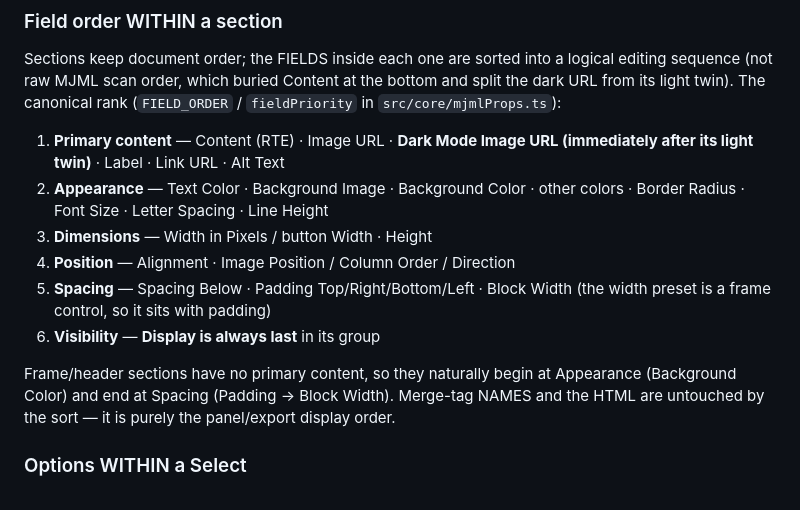
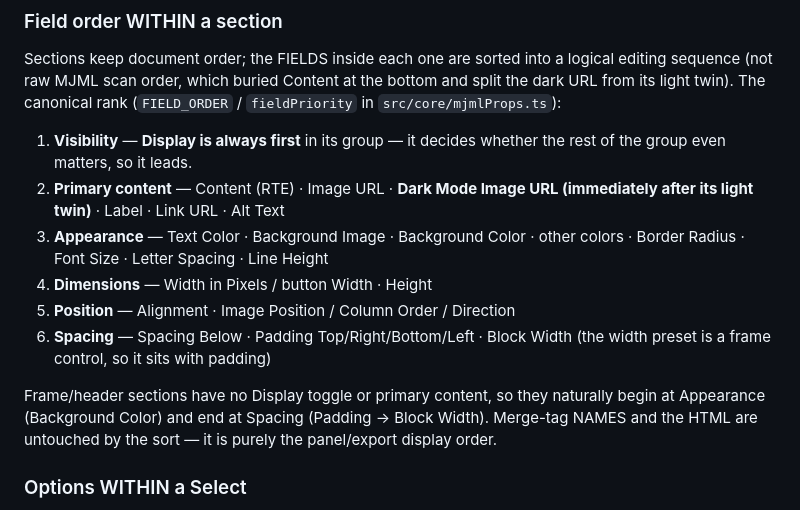
Before and after one commit to 4site-interactive-studios/tpl-en-marketing-tools, a Markdown page: CONVENTIONS.md, the part around the change. GitHub-like rendering.

Commit message:
Re-mirror CONVENTIONS.md (Display now leads its field group)
Co-Authored-By: Claude Sonnet 5 <noreply@anthropic.com>

```diff
--- a/CONVENTIONS.md
+++ b/CONVENTIONS.md
@@ -215,20 +215,21 @@ logical editing sequence (not raw MJML scan order, which buried Content at
 the bottom and split the dark URL from its light twin). The canonical rank
 (`FIELD_ORDER` / `fieldPriority` in `src/core/mjmlProps.ts`):
 
-1. **Primary content** — Content (RTE) · Image URL · **Dark Mode Image URL
+1. **Visibility** — **Display is always first** in its group — it decides
+   whether the rest of the group even matters, so it leads.
+2. **Primary content** — Content (RTE) · Image URL · **Dark Mode Image URL
    (immediately after its light twin)** · Label · Link URL · Alt Text
-2. **Appearance** — Text Color · Background Image · Background Color · other
+3. **Appearance** — Text Color · Background Image · Background Color · other
    colors · Border Radius · Font Size · Letter Spacing · Line Height
-3. **Dimensions** — Width in Pixels / button Width · Height
-4. **Position** — Alignment · Image Position / Column Order / Direction
-5. **Spacing** — Spacing Below · Padding Top/Right/Bottom/Left · Block Width
+4. **Dimensions** — Width in Pixels / button Width · Height
+5. **Position** — Alignment · Image Position / Column Order / Direction
+6. **Spacing** — Spacing Below · Padding Top/Right/Bottom/Left · Block Width
    (the width preset is a frame control, so it sits with padding)
-6. **Visibility** — **Display is always last** in its group
 
-Frame/header sections have no primary content, so they naturally begin at
-Appearance (Background Color) and end at Spacing (Padding → Block Width).
-Merge-tag NAMES and the HTML are untouched by the sort — it is purely the
-panel/export display order.
+Frame/header sections have no Display toggle or primary content, so they
+naturally begin at Appearance (Background Color) and end at Spacing
+(Padding → Block Width). Merge-tag NAMES and the HTML are untouched by the
+sort — it is purely the panel/export display order.
 
 ### Options WITHIN a Select
 
```
